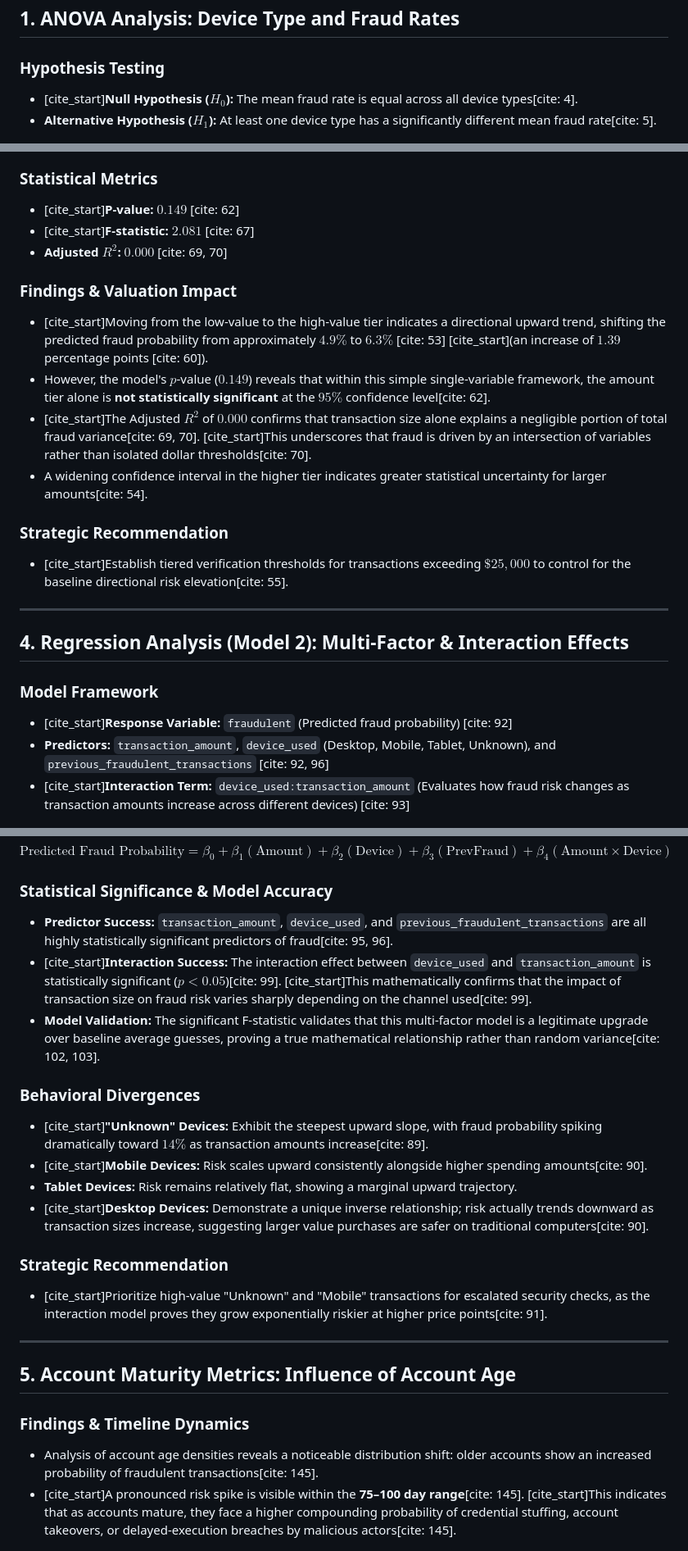
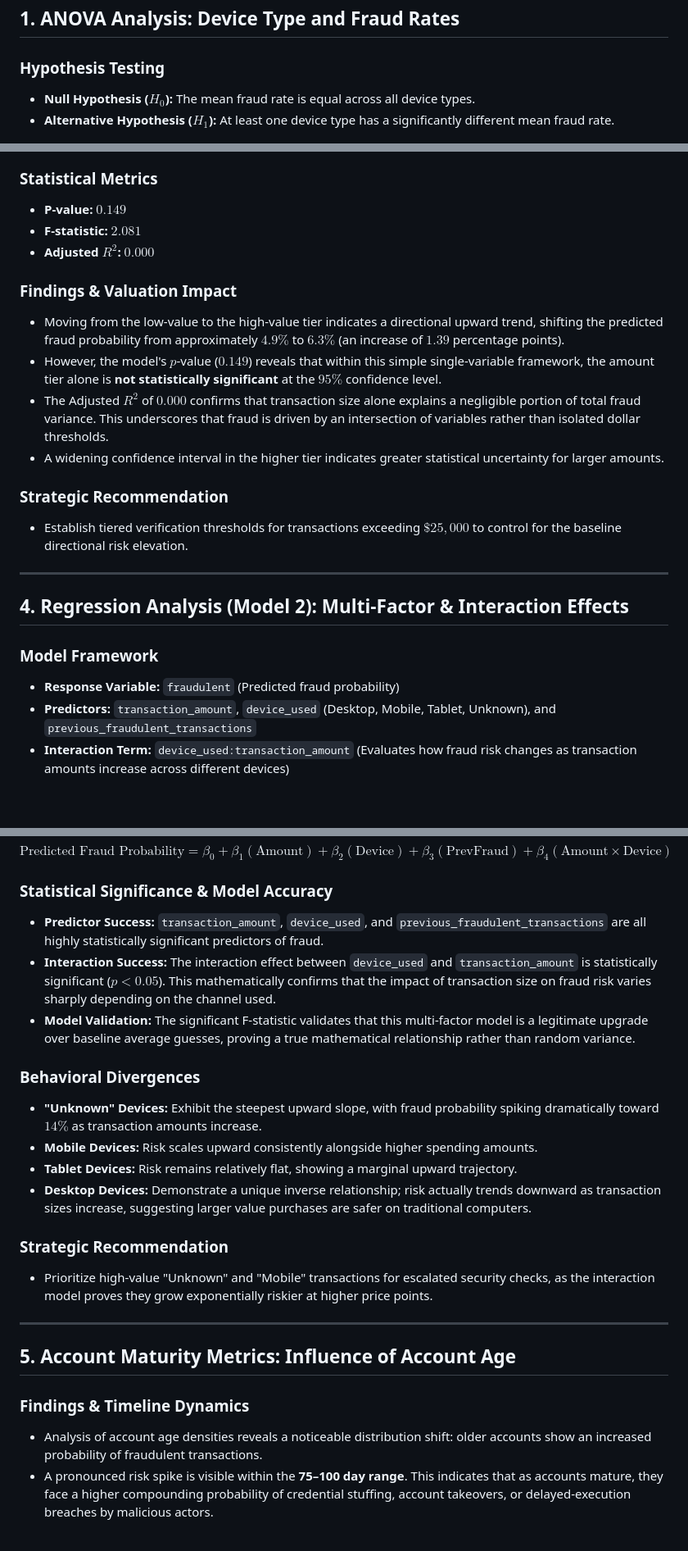
Before and after one commit to TemiPrograms/fraud_detection, a Markdown page: findings.md, 3 parts joined by grey strips. Shown at 82% size. Rendered like a GitHub page; blank space fills up the shorter version.

Commit message:
Refine findings and hypotheses in findings.md
Updated hypotheses, findings, and recommendations across multiple analyses to improve clarity and consistency.

```diff
--- a/findings.md
+++ b/findings.md
@@ -5,8 +5,8 @@ output: html_document
 
 ## 1. ANOVA Analysis: Device Type and Fraud Rates
 ### Hypothesis Testing
-* [cite_start]**Null Hypothesis ($H_0$):** The mean fraud rate is equal across all device types[cite: 4].
-* **Alternative Hypothesis ($H_1$):** At least one device type has a significantly different mean fraud rate[cite: 5].
+* **Null Hypothesis ($H_0$):** The mean fraud rate is equal across all device types.
+* **Alternative Hypothesis ($H_1$):** At least one device type has a significantly different mean fraud rate.
 
 ![Statistical Variance of Fraud Rates by Device](fraud_by_device.png)
 
@@ -46,26 +46,26 @@ output: html_document
 ![Fraud Risk Shift by Amount Tier](regression%20model%201.png)
 
 ### Statistical Metrics
-* [cite_start]**P-value:** $0.149$ [cite: 62]
-* [cite_start]**F-statistic:** $2.081$ [cite: 67]
-* **Adjusted $R^2$:** $0.000$ [cite: 69, 70]
+* **P-value:** $0.149$
+* **F-statistic:** $2.081$
+* **Adjusted $R^2$:** $0.000$
 
 ### Findings & Valuation Impact
-* [cite_start]Moving from the low-value to the high-value tier indicates a directional upward trend, shifting the predicted fraud probability from approximately $4.9\%$ to $6.3\%$ [cite: 53] [cite_start](an increase of $1.39$ percentage points [cite: 60]).
-* However, the model's $p$-value ($0.149$) reveals that within this simple single-variable framework, the amount tier alone is **not statistically significant** at the $95\%$ confidence level[cite: 62].
-* [cite_start]The Adjusted $R^2$ of $0.000$ confirms that transaction size alone explains a negligible portion of total fraud variance[cite: 69, 70]. [cite_start]This underscores that fraud is driven by an intersection of variables rather than isolated dollar thresholds[cite: 70].
-* A widening confidence interval in the higher tier indicates greater statistical uncertainty for larger amounts[cite: 54].
+* Moving from the low-value to the high-value tier indicates a directional upward trend, shifting the predicted fraud probability from approximately $4.9\%$ to $6.3\%$ (an increase of $1.39$ percentage points).
+* However, the model's $p$-value ($0.149$) reveals that within this simple single-variable framework, the amount tier alone is **not statistically significant** at the $95\%$ confidence level.
+* The Adjusted $R^2$ of $0.000$ confirms that transaction size alone explains a negligible portion of total fraud variance. This underscores that fraud is driven by an intersection of variables rather than isolated dollar thresholds.
+* A widening confidence interval in the higher tier indicates greater statistical uncertainty for larger amounts.
 
 ### Strategic Recommendation
-* [cite_start]Establish tiered verification thresholds for transactions exceeding $\$25,000$ to control for the baseline directional risk elevation[cite: 55].
+* Establish tiered verification thresholds for transactions exceeding $\$25,000$ to control for the baseline directional risk elevation.
 
 ---
 
 ## 4. Regression Analysis (Model 2): Multi-Factor & Interaction Effects
 ### Model Framework
-* [cite_start]**Response Variable:** `fraudulent` (Predicted fraud probability) [cite: 92]
-* **Predictors:** `transaction_amount`, `device_used` (Desktop, Mobile, Tablet, Unknown), and `previous_fraudulent_transactions` [cite: 92, 96]
-* [cite_start]**Interaction Term:** `device_used:transaction_amount` (Evaluates how fraud risk changes as transaction amounts increase across different devices) [cite: 93]
+* **Response Variable:** `fraudulent` (Predicted fraud probability)
+* **Predictors:** `transaction_amount`, `device_used` (Desktop, Mobile, Tablet, Unknown), and `previous_fraudulent_transactions`
+* **Interaction Term:** `device_used:transaction_amount` (Evaluates how fraud risk changes as transaction amounts increase across different devices)
 
 ![Regression Interaction: Amount vs. Fraud Probability by Device](regression%20model%202.png)
 
@@ -73,24 +73,24 @@ output: html_document
 $$\text{Predicted Fraud Probability} = \beta_0 + \beta_1(\text{Amount}) + \beta_2(\text{Device}) + \beta_3(\text{PrevFraud}) + \beta_4(\text{Amount} \times \text{Device})$$
 
 ### Statistical Significance & Model Accuracy
-* **Predictor Success:** `transaction_amount`, `device_used`, and `previous_fraudulent_transactions` are all highly statistically significant predictors of fraud[cite: 95, 96].
-* [cite_start]**Interaction Success:** The interaction effect between `device_used` and `transaction_amount` is statistically significant ($p < 0.05$)[cite: 99]. [cite_start]This mathematically confirms that the impact of transaction size on fraud risk varies sharply depending on the channel used[cite: 99].
-* **Model Validation:** The significant F-statistic validates that this multi-factor model is a legitimate upgrade over baseline average guesses, proving a true mathematical relationship rather than random variance[cite: 102, 103].
+* **Predictor Success:** `transaction_amount`, `device_used`, and `previous_fraudulent_transactions` are all highly statistically significant predictors of fraud.
+* **Interaction Success:** The interaction effect between `device_used` and `transaction_amount` is statistically significant ($p < 0.05$). This mathematically confirms that the impact of transaction size on fraud risk varies sharply depending on the channel used.
+* **Model Validation:** The significant F-statistic validates that this multi-factor model is a legitimate upgrade over baseline average guesses, proving a true mathematical relationship rather than random variance.
 
 ### Behavioral Divergences
-* [cite_start]**"Unknown" Devices:** Exhibit the steepest upward slope, with fraud probability spiking dramatically toward $14\%$ as transaction amounts increase[cite: 89].
-* [cite_start]**Mobile Devices:** Risk scales upward consistently alongside higher spending amounts[cite: 90].
+* **"Unknown" Devices:** Exhibit the steepest upward slope, with fraud probability spiking dramatically toward $14\%$ as transaction amounts increase.
+* **Mobile Devices:** Risk scales upward consistently alongside higher spending amounts.
 * **Tablet Devices:** Risk remains relatively flat, showing a marginal upward trajectory.
-* [cite_start]**Desktop Devices:** Demonstrate a unique inverse relationship; risk actually trends downward as transaction sizes increase, suggesting larger value purchases are safer on traditional computers[cite: 90].
+* **Desktop Devices:** Demonstrate a unique inverse relationship; risk actually trends downward as transaction sizes increase, suggesting larger value purchases are safer on traditional computers.
 
 ### Strategic Recommendation
-* [cite_start]Prioritize high-value "Unknown" and "Mobile" transactions for escalated security checks, as the interaction model proves they grow exponentially riskier at higher price points[cite: 91].
+* Prioritize high-value "Unknown" and "Mobile" transactions for escalated security checks, as the interaction model proves they grow exponentially riskier at higher price points.
 
 ---
 
 ## 5. Account Maturity Metrics: Influence of Account Age
 ### Findings & Timeline Dynamics
-* Analysis of account age densities reveals a noticeable distribution shift: older accounts show an increased probability of fraudulent transactions[cite: 145].
-* [cite_start]A pronounced risk spike is visible within the **75–100 day range**[cite: 145]. [cite_start]This indicates that as accounts mature, they face a higher compounding probability of credential stuffing, account takeovers, or delayed-execution breaches by malicious actors[cite: 145].
+* Analysis of account age densities reveals a noticeable distribution shift: older accounts show an increased probability of fraudulent transactions.
+* A pronounced risk spike is visible within the **75–100 day range**. This indicates that as accounts mature, they face a higher compounding probability of credential stuffing, account takeovers, or delayed-execution breaches by malicious actors.
 
 ![Density of Account Ages: Fraud vs. Legitimate](fraud_by_account_age.png)
```
Also changed, not shown: other parts of findings.md (+14 -14 lines).
